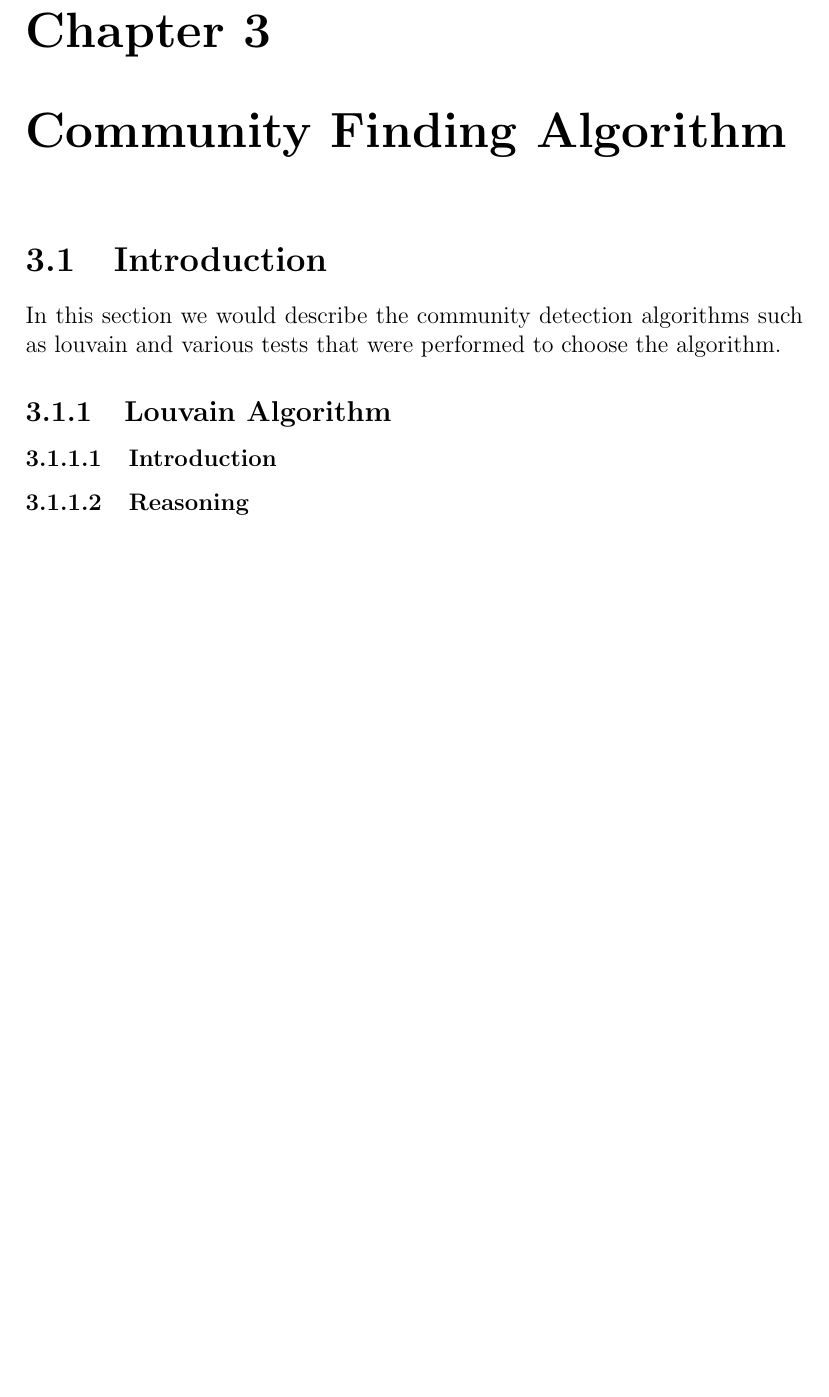
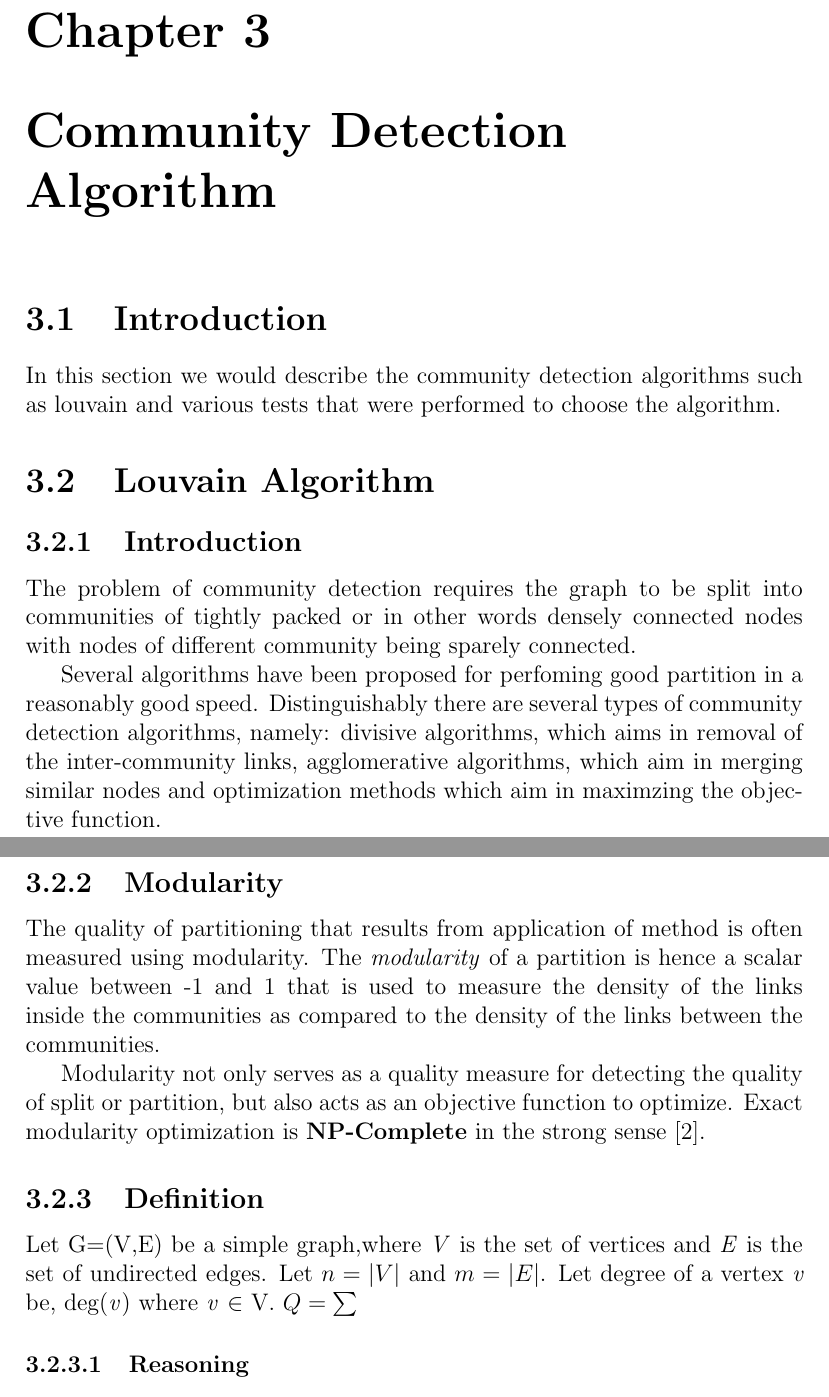
Before and after one commit to abhinavsv3/FinalReport, a LaTeX thesis (Report in Latex.tex): part of page 20 of 26 before the commit and two parts of pages 21 and 22 of 28 after it, the two joined at a grey line, cut so that both start at the same text, the shorter picture padded with empty space. The pictures show the PDF file Report in Latex.pdf that the author committed with the source.

Commit message:
Report Update

```diff
--- a/Report in Latex.tex
+++ b/Report in Latex.tex
@@ -197,6 +197,18 @@ Virtually in every scientific field dealing with empirical data, primary approac
 \paragraph{Definition of a Community}
 Communities are a part of the graph that has fewer ties with the rest of the system. Community detection traditionally focuses on the graph structures while clustering algorithms focuses on node attributes.
 
+Several tyoes of community detection algorithms can be distinguished
+\paragraph{Divisive algorithms}
+Divisive algorithms detect inter-community links and remove them from the network
+
+\paragraph{Agglomerative algorithms}
+Agglomerative algorithm merges similar nodes or communities in a recursive manner.
+
+\paragraph{Optimization Methods}
+Optimization methods are mainly based on maximization of an objective function.
+
+
+
 
 \subsubsection{Clustering}
 
@@ -494,11 +508,23 @@ The adjacency matrix of a graph of order \textit{n} entitles the entire the topo
 \subsection{State-of-the-art in Clustering}
 \subsection{State-of-the-art in Graph Visualization}
 
-\chapter{Community Finding Algorithm}
+\chapter{Community Detection Algorithm}
 \section{Introduction}
 In this section we would describe the community detection algorithms such as louvain and various tests that were performed to choose the algorithm.
-\subsection{Louvain Algorithm}
-\subsubsection{Introduction}
+\section{Louvain Algorithm}
+\subsection{Introduction}
+
+The problem of community detection requires the graph to be split into communities of tightly packed or in other words densely connected nodes with nodes of different community being sparely connected.
+
+Several algorithms have been proposed for perfoming good partition in a reasonably good speed.
+Distinguishably there are several types of community detection algorithms, namely: divisive algorithms, which aims in removal of the inter-community links, agglomerative algorithms, which aim in merging similar nodes and optimization methods which aim in maximzing the objective function.
+\subsection{Modularity}
+The quality of partitioning that results from application of method is often measured using modularity. The \textit{modularity} of a partition is hence a scalar value between -1 and 1 that is used to measure the density of the links inside the communities as compared to the density of the links between the communities.
+\par
+Modularity not only serves as a quality measure for detecting the quality of split or partition, but also acts as an objective function to optimize.  Exact modularity optimization is \textbf{NP-Complete} in the strong sense \cite{modularityNP}.
+\subsection{Definition}
+Let G=(V,E) be a simple graph,where \textit{V} is the set of vertices and \textit{E} is the set of undirected edges. Let $n=|V|$ and $m=|E|$. Let degree of a vertex \textit{v} be, deg(\textit{v}) where \textit{v} $\in$ V.
+$\[ Q = \sum \]$
 \subsubsection{Reasoning}
 \subsubsection{Description}
 \subsubsection{Implementation}
```
Also changed, not shown: mybib.bib (+18 -0 lines), 0308217v1.pdf (added), Report in Latex.bbl, Report in Latex.pdf, hire.jpg (added), Report in Latex.tex (6 more changed lines), 5 other files.
